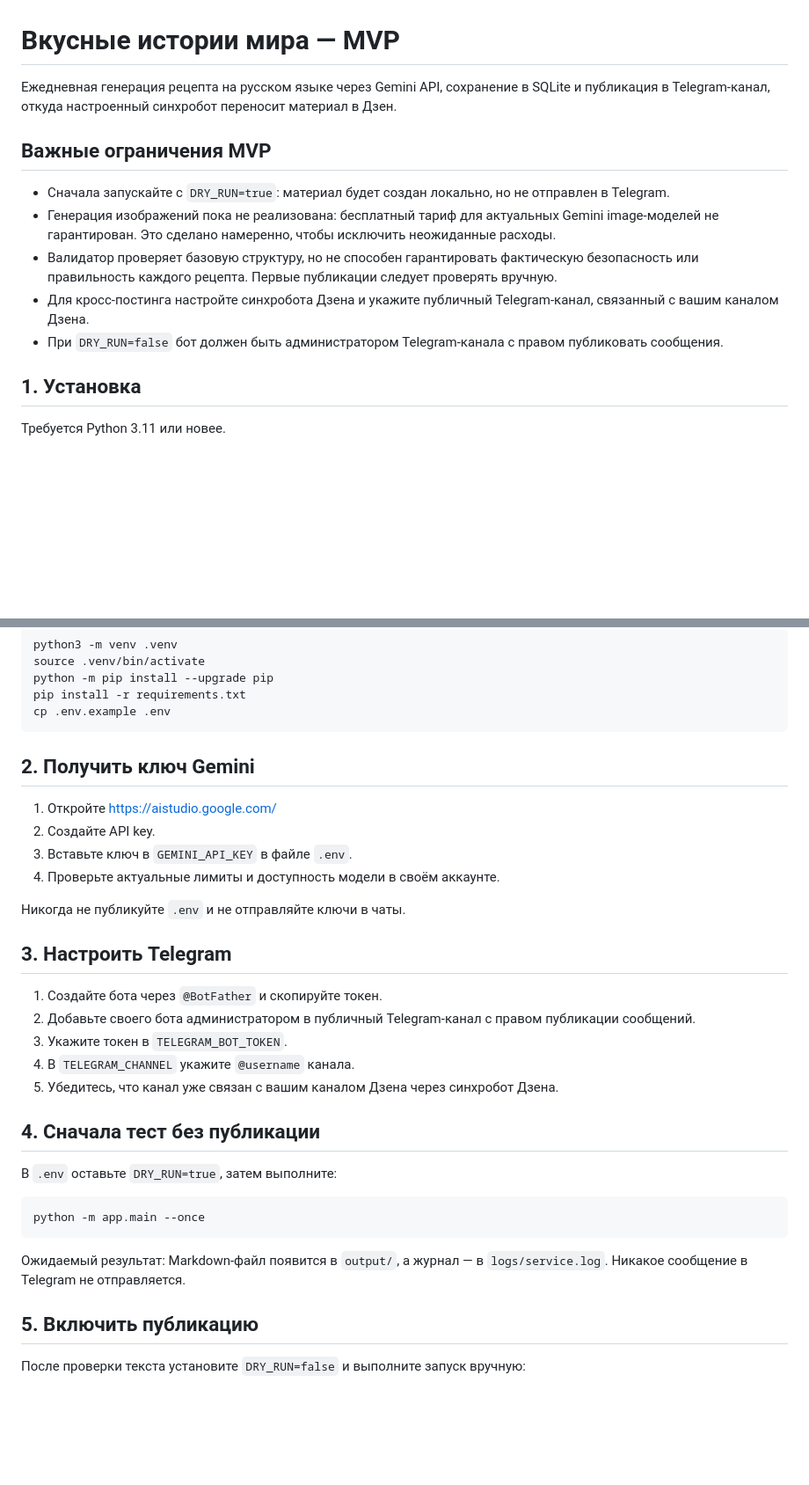
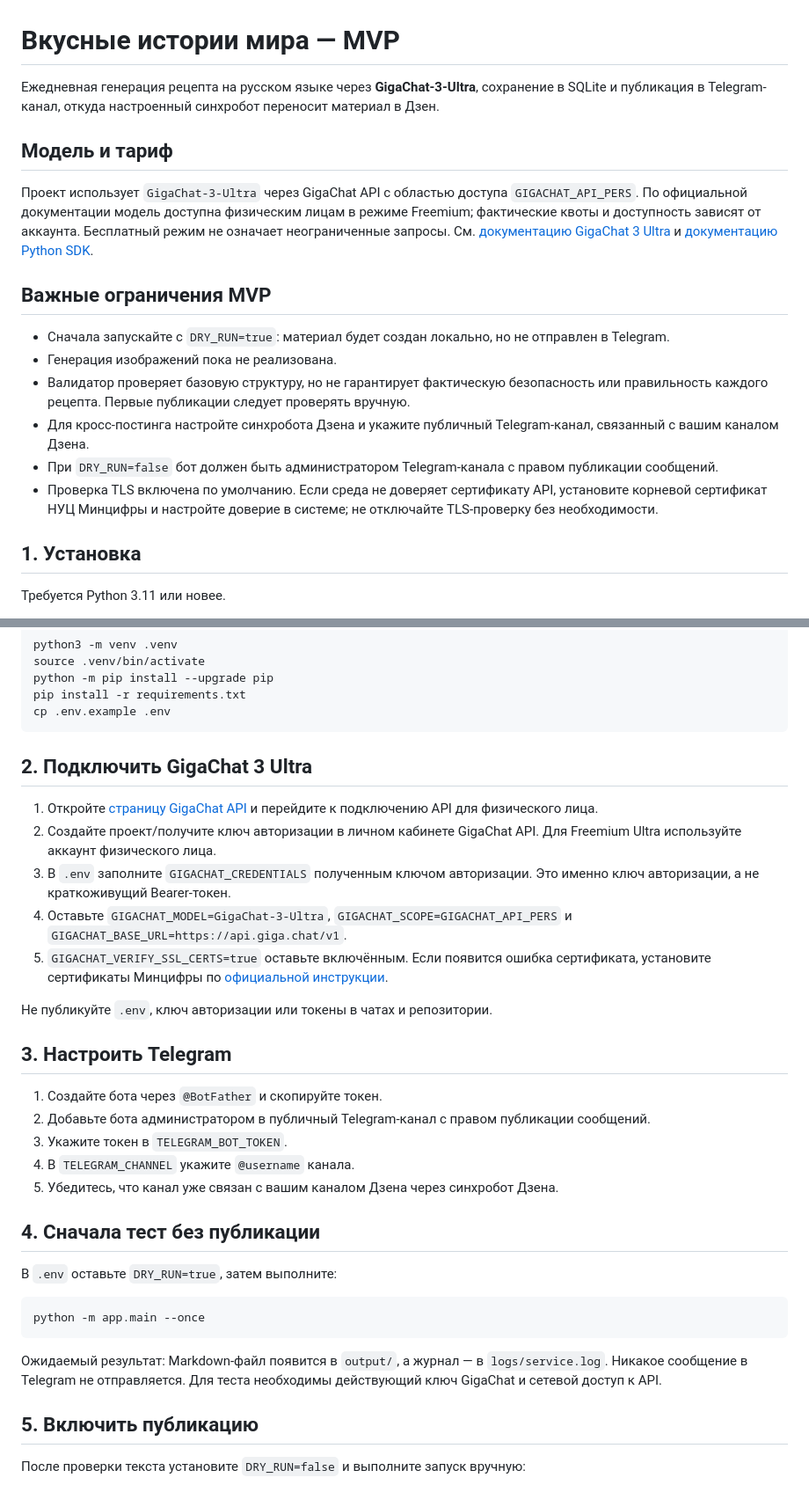
Before and after one commit to Cl1nk404/testy_world, a Markdown page: README.md, 2 parts joined by grey strips. Shown at 88% size. Drawn GitHub-style; blank space fills up the shorter version.

Commit message:
Switch AI provider to GigaChat 3 Ultra: update README.md

````diff
--- a/README.md
+++ b/README.md
@@ -1,14 +1,19 @@
 # Вкусные истории мира — MVP
 
-Ежедневная генерация рецепта на русском языке через Gemini API, сохранение в SQLite и публикация в Telegram-канал, откуда настроенный синхробот переносит материал в Дзен.
+Ежедневная генерация рецепта на русском языке через **GigaChat-3-Ultra**, сохранение в SQLite и публикация в Telegram-канал, откуда настроенный синхробот переносит материал в Дзен.
+
+## Модель и тариф
+
+Проект использует `GigaChat-3-Ultra` через GigaChat API с областью доступа `GIGACHAT_API_PERS`. По официальной документации модель доступна физическим лицам в режиме Freemium; фактические квоты и доступность зависят от аккаунта. Бесплатный режим не означает неограниченные запросы. См. [документацию GigaChat 3 Ultra](https://developers.sber.ru/docs/ru/gigachat/models/gigachat-3-ultra) и [документацию Python SDK](https://developers.sber.ru/docs/ru/gigachain/tools/python/gigachat).
 
 ## Важные ограничения MVP
 
 - Сначала запускайте с `DRY_RUN=true`: материал будет создан локально, но не отправлен в Telegram.
-- Генерация изображений пока не реализована: бесплатный тариф для актуальных Gemini image-моделей не гарантирован. Это сделано намеренно, чтобы исключить неожиданные расходы.
-- Валидатор проверяет базовую структуру, но не способен гарантировать фактическую безопасность или правильность каждого рецепта. Первые публикации следует проверять вручную.
+- Генерация изображений пока не реализована.
+- Валидатор проверяет базовую структуру, но не гарантирует фактическую безопасность или правильность каждого рецепта. Первые публикации следует проверять вручную.
 - Для кросс-постинга настройте синхробота Дзена и укажите публичный Telegram-канал, связанный с вашим каналом Дзена.
-- При `DRY_RUN=false` бот должен быть администратором Telegram-канала с правом публиковать сообщения.
+- При `DRY_RUN=false` бот должен быть администратором Telegram-канала с правом публикации сообщений.
+- Проверка TLS включена по умолчанию. Если среда не доверяет сертификату API, установите корневой сертификат НУЦ Минцифры и настройте доверие в системе; не отключайте TLS-проверку без необходимости.
 
 ## 1. Установка
 
@@ -34,19 +39,20 @@ pip install -r requirements.txt
 cp .env.example .env
 ```
 
-## 2. Получить ключ Gemini
+## 2. Подключить GigaChat 3 Ultra
 
-1. Откройте https://aistudio.google.com/
-2. Создайте API key.
-3. Вставьте ключ в `GEMINI_API_KEY` в файле `.env`.
-4. Проверьте актуальные лимиты и доступность модели в своём аккаунте.
+1. Откройте [страницу GigaChat API](https://developers.sber.ru/docs/ru/gigachat/models/gigachat-3-ultra) и перейдите к подключению API для физического лица.
+2. Создайте проект/получите ключ авторизации в личном кабинете GigaChat API. Для Freemium Ultra используйте аккаунт физического лица.
+3. В `.env` заполните `GIGACHAT_CREDENTIALS` полученным ключом авторизации. Это именно ключ авторизации, а не краткоживущий Bearer-токен.
+4. Оставьте `GIGACHAT_MODEL=GigaChat-3-Ultra`, `GIGACHAT_SCOPE=GIGACHAT_API_PERS` и `GIGACHAT_BASE_URL=https://api.giga.chat/v1`.
+5. `GIGACHAT_VERIFY_SSL_CERTS=true` оставьте включённым. Если появится ошибка сертификата, установите сертификаты Минцифры по [официальной инструкции](https://developers.sber.ru/docs/ru/gigachat/certificates).
 
-Никогда не публикуйте `.env` и не отправляйте ключи в чаты.
+Не публикуйте `.env`, ключ авторизации или токены в чатах и репозитории.
 
 ## 3. Настроить Telegram
 
 1. Создайте бота через `@BotFather` и скопируйте токен.
-2. Добавьте своего бота администратором в публичный Telegram-канал с правом публикации сообщений.
+2. Добавьте бота администратором в публичный Telegram-канал с правом публикации сообщений.
 3. Укажите токен в `TELEGRAM_BOT_TOKEN`.
 4. В `TELEGRAM_CHANNEL` укажите `@username` канала.
 5. Убедитесь, что канал уже связан с вашим каналом Дзена через синхробот Дзена.
@@ -59,7 +65,7 @@ cp .env.example .env
 python -m app.main --once
 ```
 
-Ожидаемый результат: Markdown-файл появится в `output/`, а журнал — в `logs/service.log`. Никакое сообщение в Telegram не отправляется.
+Ожидаемый результат: Markdown-файл появится в `output/`, а журнал — в `logs/service.log`. Никакое сообщение в Telegram не отправляется. Для теста необходимы действующий ключ GigaChat и сетевой доступ к API.
 
 ## 5. Включить публикацию
 
````
Also changed, not shown: other parts of README.md (+2 -2 lines).
